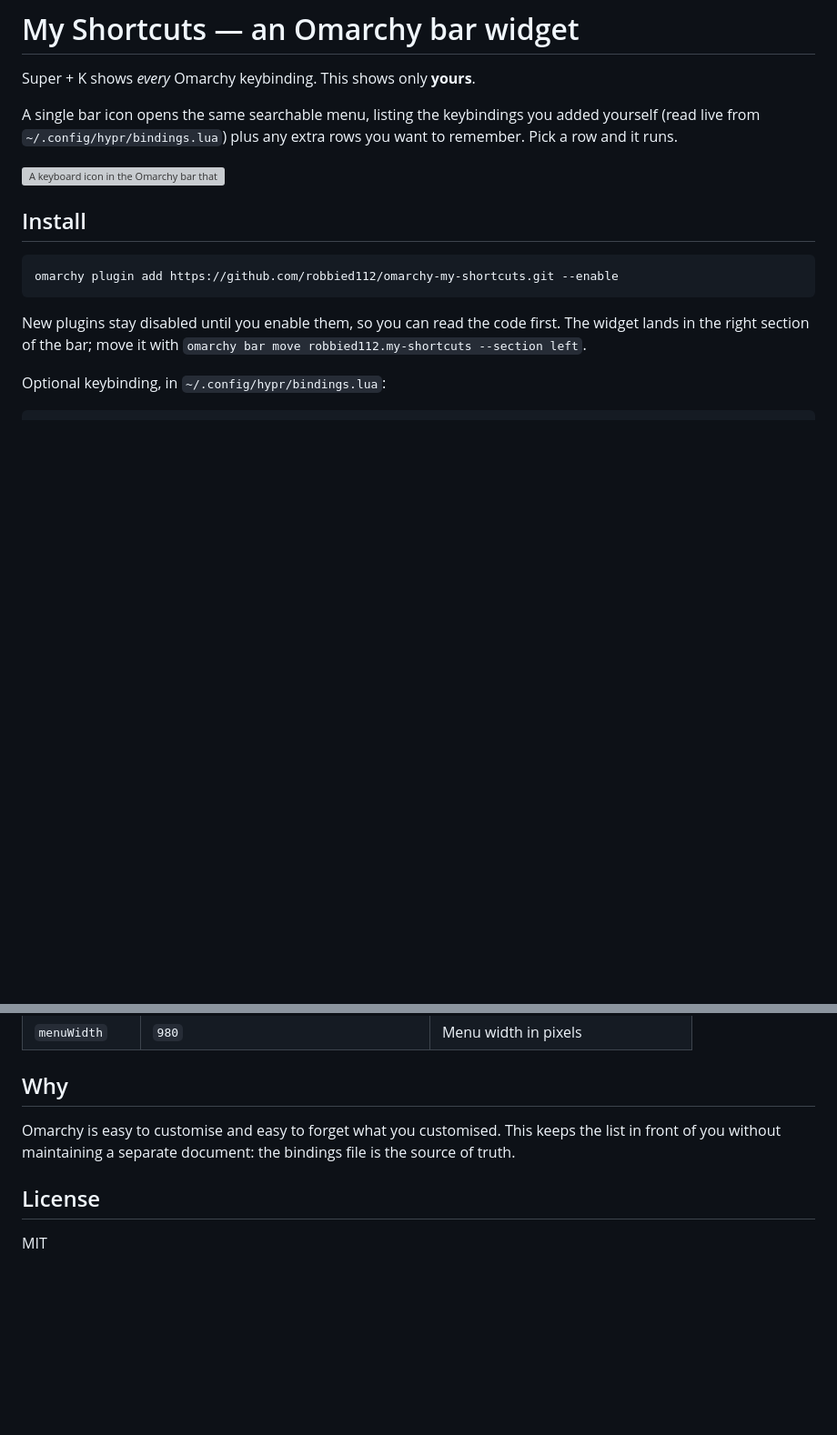
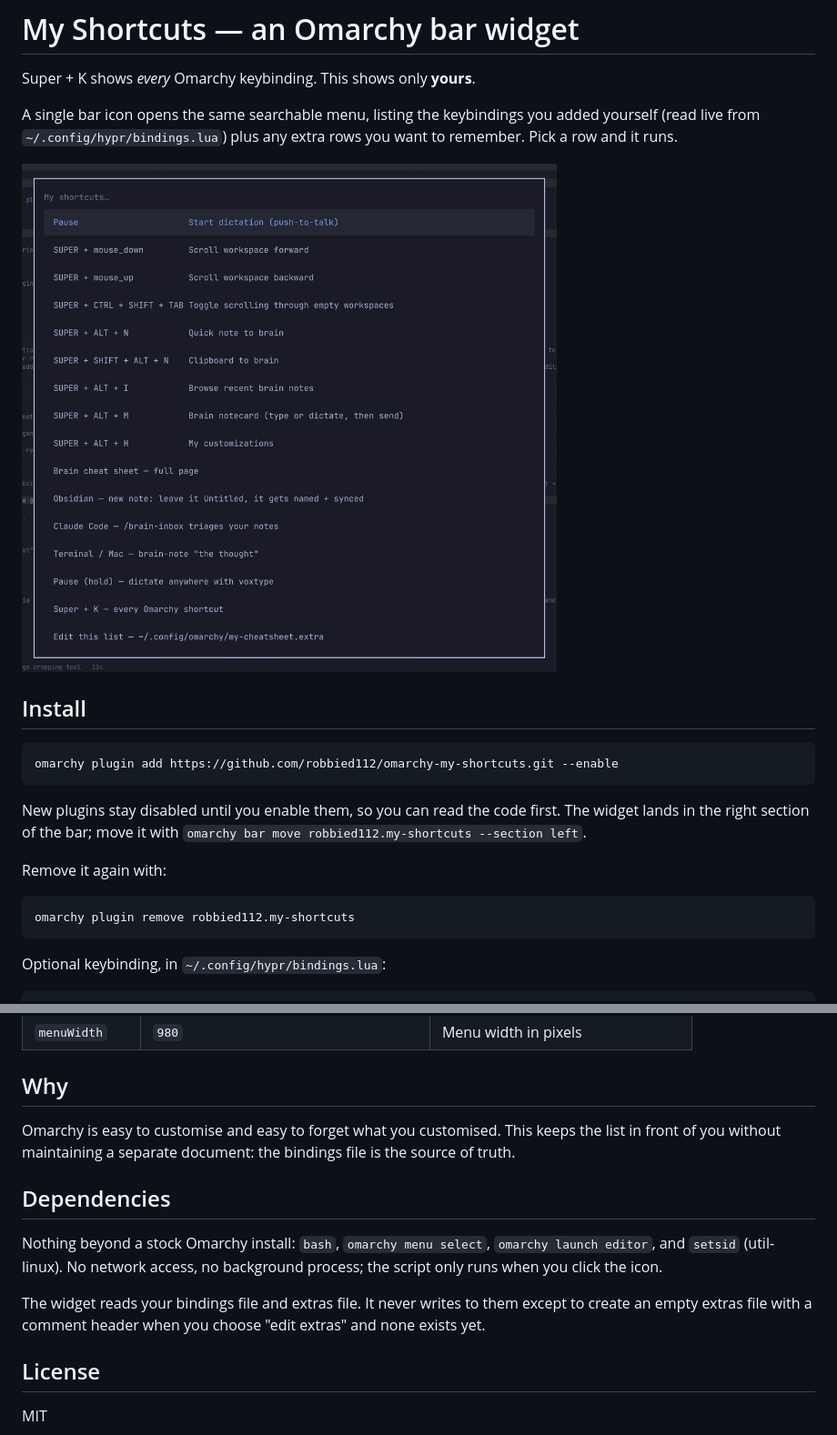
Before and after one commit to robbied112/omarchy-my-shortcuts, a Markdown page: README.md, 2 parts joined by grey strips. Shown at 91% size. Rendered like a GitHub page; pictures changed too: preview.png (added); blank space fills up the shorter version; grey boxes are pictures that could not be loaded.

Commit message:
Add preview image, removal instructions, and dependencies section
Co-Authored-By: Claude Fable 5.1 <noreply@anthropic.com>

````diff
--- a/README.md
+++ b/README.md
@@ -6,7 +6,7 @@ A single bar icon opens the same searchable menu, listing the keybindings you
 added yourself (read live from `~/.config/hypr/bindings.lua`) plus any extra
 rows you want to remember. Pick a row and it runs.
 
-![A keyboard icon in the Omarchy bar that opens a searchable list of your own shortcuts](screenshot.png)
+![A keyboard icon in the Omarchy bar that opens a searchable list of your own shortcuts](preview.png)
 
 ## Install
 
@@ -17,6 +17,12 @@ omarchy plugin add https://github.com/robbied112/omarchy-my-shortcuts.git --enab
 New plugins stay disabled until you enable them, so you can read the code first.
 The widget lands in the right section of the bar; move it with
 `omarchy bar move robbied112.my-shortcuts --section left`.
+
+Remove it again with:
+
+```bash
+omarchy plugin remove robbied112.my-shortcuts
+```
 
 Optional keybinding, in `~/.config/hypr/bindings.lua`:
 
@@ -58,6 +64,16 @@ Omarchy is easy to customise and easy to forget what you customised. This keeps
 the list in front of you without maintaining a separate document: the bindings
 file is the source of truth.
 
+## Dependencies
+
+Nothing beyond a stock Omarchy install: `bash`, `omarchy menu select`,
+`omarchy launch editor`, and `setsid` (util-linux). No network access, no
+background process; the script only runs when you click the icon.
+
+The widget reads your bindings file and extras file. It never writes to them
+except to create an empty extras file with a comment header when you choose
+"edit extras" and none exists yet.
+
 ## License
 
 MIT
````
